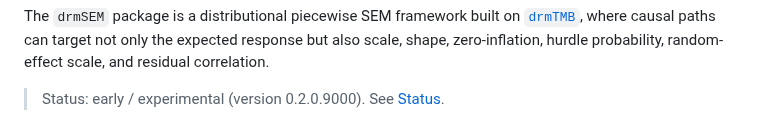
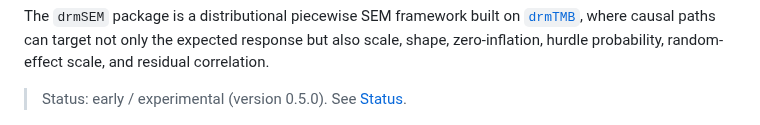
Before and after one commit to itchyshin/drmSEM, a Markdown page: README.md, the part around the change. Drawn GitHub-style.

Commit message:
README: sync status line to version 0.5.0
https://claude.ai/code/session_019npxjCarytSruvUGUWhnQ6

```diff
--- a/README.md
+++ b/README.md
@@ -13,7 +13,7 @@ The `drmSEM` package is a distributional piecewise SEM framework built on
 not only the expected response but also scale, shape, zero-inflation, hurdle
 probability, random-effect scale, and residual correlation.
 
-> Status: early / experimental (version 0.2.0.9000). See [Status](#status).
+> Status: early / experimental (version 0.5.0). See [Status](#status).
 
 ![Component-labelled DAG for the canonical size, abundance, and survival example. Black solid arrows target the mean, green dashed arrows target sigma, and orange dotted arrows target zero inflation.](man/figures/drmsem-hero-dag.png)
 
```
